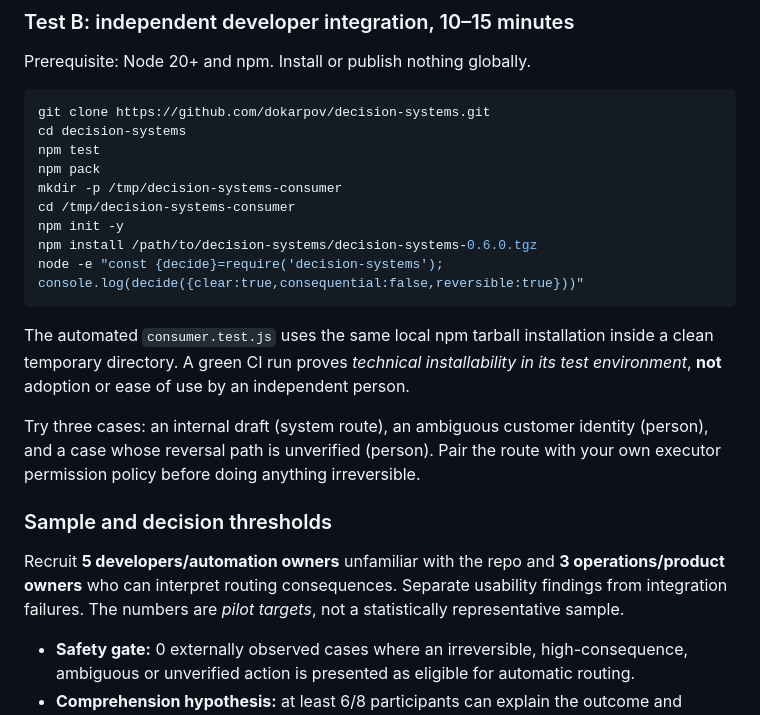
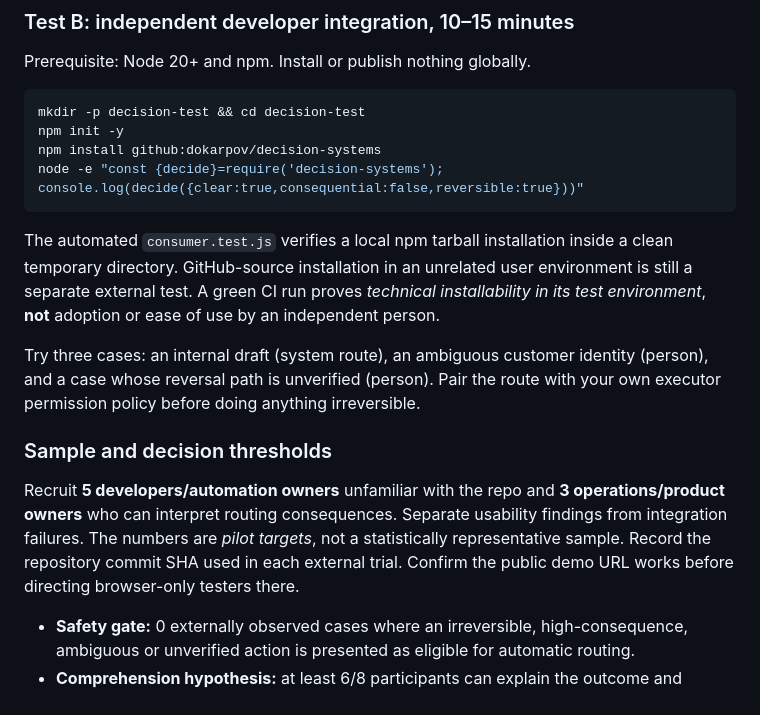
Before and after one commit to dokarpov/decision-systems, a Markdown page: docs/EXTERNAL_TESTING.md, the part around the change. Drawn GitHub-style.

Commit message:
docs: align independent tests, policy bridge and v0.7 migration

````diff
--- a/docs/EXTERNAL_TESTING.md
+++ b/docs/EXTERNAL_TESTING.md
@@ -21,24 +21,19 @@ Observe: time to correctly identify the route; number of false interpretations o
 Prerequisite: Node 20+ and npm. Install or publish nothing globally.
 
 ```bash
-git clone https://github.com/dokarpov/decision-systems.git
-cd decision-systems
-npm test
-npm pack
-mkdir -p /tmp/decision-systems-consumer
-cd /tmp/decision-systems-consumer
+mkdir -p decision-test && cd decision-test
 npm init -y
-npm install /path/to/decision-systems/decision-systems-0.6.0.tgz
+npm install github:dokarpov/decision-systems
 node -e "const {decide}=require('decision-systems'); console.log(decide({clear:true,consequential:false,reversible:true}))"
 ```
 
-The automated `consumer.test.js` uses the same local npm tarball installation inside a clean temporary directory. A green CI run proves *technical installability in its test environment*, **not** adoption or ease of use by an independent person.
+The automated `consumer.test.js` verifies a local npm tarball installation inside a clean temporary directory. GitHub-source installation in an unrelated user environment is still a separate external test. A green CI run proves *technical installability in its test environment*, **not** adoption or ease of use by an independent person.
 
 Try three cases: an internal draft (system route), an ambiguous customer identity (person), and a case whose reversal path is unverified (person). Pair the route with your own executor permission policy before doing anything irreversible.
 
 ### Sample and decision thresholds
 
-Recruit **5 developers/automation owners** unfamiliar with the repo and **3 operations/product owners** who can interpret routing consequences. Separate usability findings from integration failures. The numbers are *pilot targets*, not a statistically representative sample.
+Recruit **5 developers/automation owners** unfamiliar with the repo and **3 operations/product owners** who can interpret routing consequences. Separate usability findings from integration failures. The numbers are *pilot targets*, not a statistically representative sample. Record the repository commit SHA used in each external trial. Confirm the public demo URL works before directing browser-only testers there.
 
 - **Safety gate:** 0 externally observed cases where an irreversible, high-consequence, ambiguous or unverified action is presented as eligible for automatic routing.
 - **Comprehension hypothesis:** at least 6/8 participants can explain the outcome and reason without facilitator hints within 2 minutes. The criterion is provisional; record every failure case.
````
